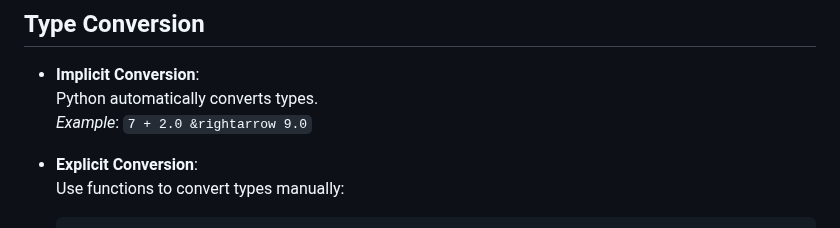
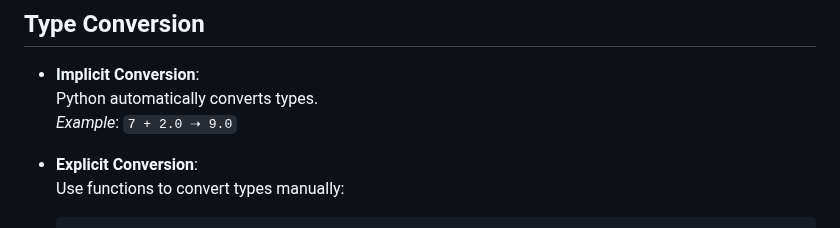
Before and after one commit to aminbiography/Google-IT-Automation-with-Python-Professional-Certificate, a Markdown page: Course - 1 - Crash Course on Python/Module - 2 README.md, the part around the change. Rendered like a GitHub page.

```diff
--- a/Course - 1 - Crash Course on Python/Module - 2 README.md
+++ b/Course - 1 - Crash Course on Python/Module - 2 README.md
@@ -22,7 +22,7 @@
 
 - **Implicit Conversion**:
   Python automatically converts types.
-  _Example_: `7 + 2.0 &rightarrow 9.0`
+  _Example_: `7 + 2.0 ➝ 9.0`
 
 - **Explicit Conversion**:
   Use functions to convert types manually:
```
